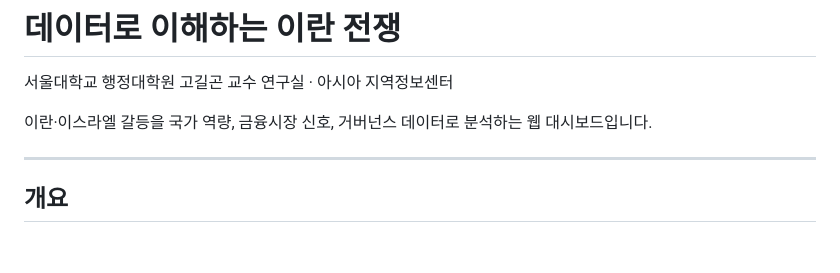
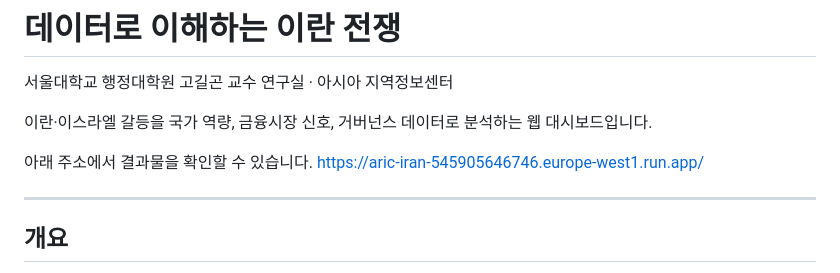
Before and after one commit to jungte1919/aric_iran, a Markdown page: README.md, the part around the change. Drawn GitHub-style; blank space fills up the shorter version.

```diff
--- a/README.md
+++ b/README.md
@@ -3,6 +3,9 @@
 서울대학교 행정대학원 고길곤 교수 연구실 · 아시아 지역정보센터
 
 이란·이스라엘 갈등을 국가 역량, 금융시장 신호, 거버넌스 데이터로 분석하는 웹 대시보드입니다.
+
+아래 주소에서 결과물을 확인할 수 있습니다.
+https://aric-iran-545905646746.europe-west1.run.app/
 
 ---
 
```
